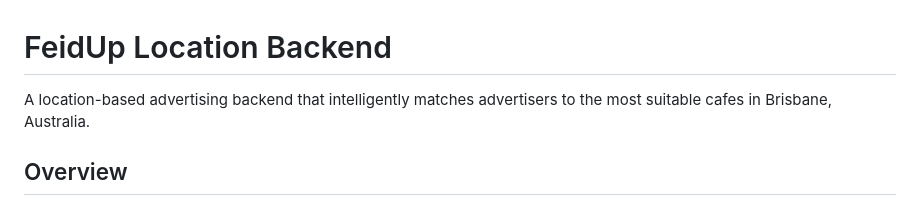
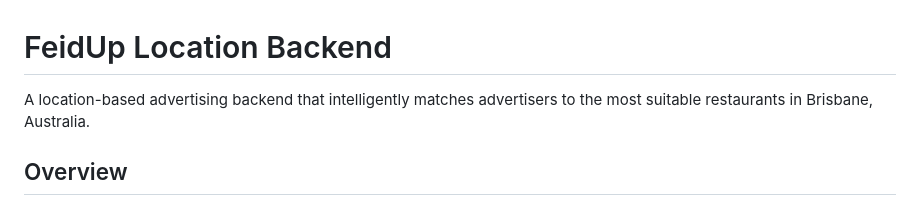
Before and after one commit to FeidUp/feidup, a Markdown page: feidup-location-backend/README.md, the part around the change. Rendered like a GitHub page.

Commit message:
fix: update description to refer to restaurants instead of cafes

```diff
--- a/feidup-location-backend/README.md
+++ b/feidup-location-backend/README.md
@@ -1,6 +1,6 @@
 # FeidUp Location Backend
 
-A location-based advertising backend that intelligently matches advertisers to the most suitable cafes in Brisbane, Australia.
+A location-based advertising backend that intelligently matches advertisers to the most suitable restaurants in Brisbane, Australia.
 
 ## Overview
 
```
